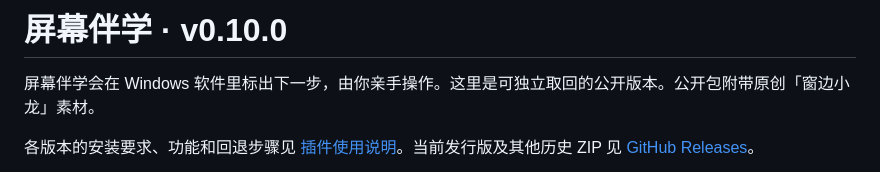
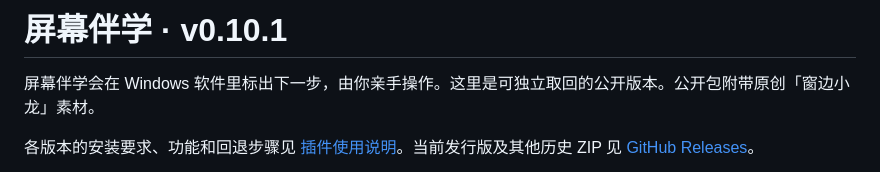
Before and after one commit to 5453fgjmdfk/screen-mentor, a Markdown page: README.md, the part around the change. Drawn GitHub-style.

```diff
--- a/README.md
+++ b/README.md
@@ -1,4 +1,4 @@
-# 屏幕伴学 · v0.10.0
+# 屏幕伴学 · v0.10.1
 
 屏幕伴学会在 Windows 软件里标出下一步，由你亲手操作。这里是可独立取回的公开版本。公开包附带原创「窗边小龙」素材。
 
```
Also changed, not shown: codex-plugin/CHANGELOG.md (+4 -0 lines), codex-plugin/assets/companion/peek-blink.png (added), 5 other files.
